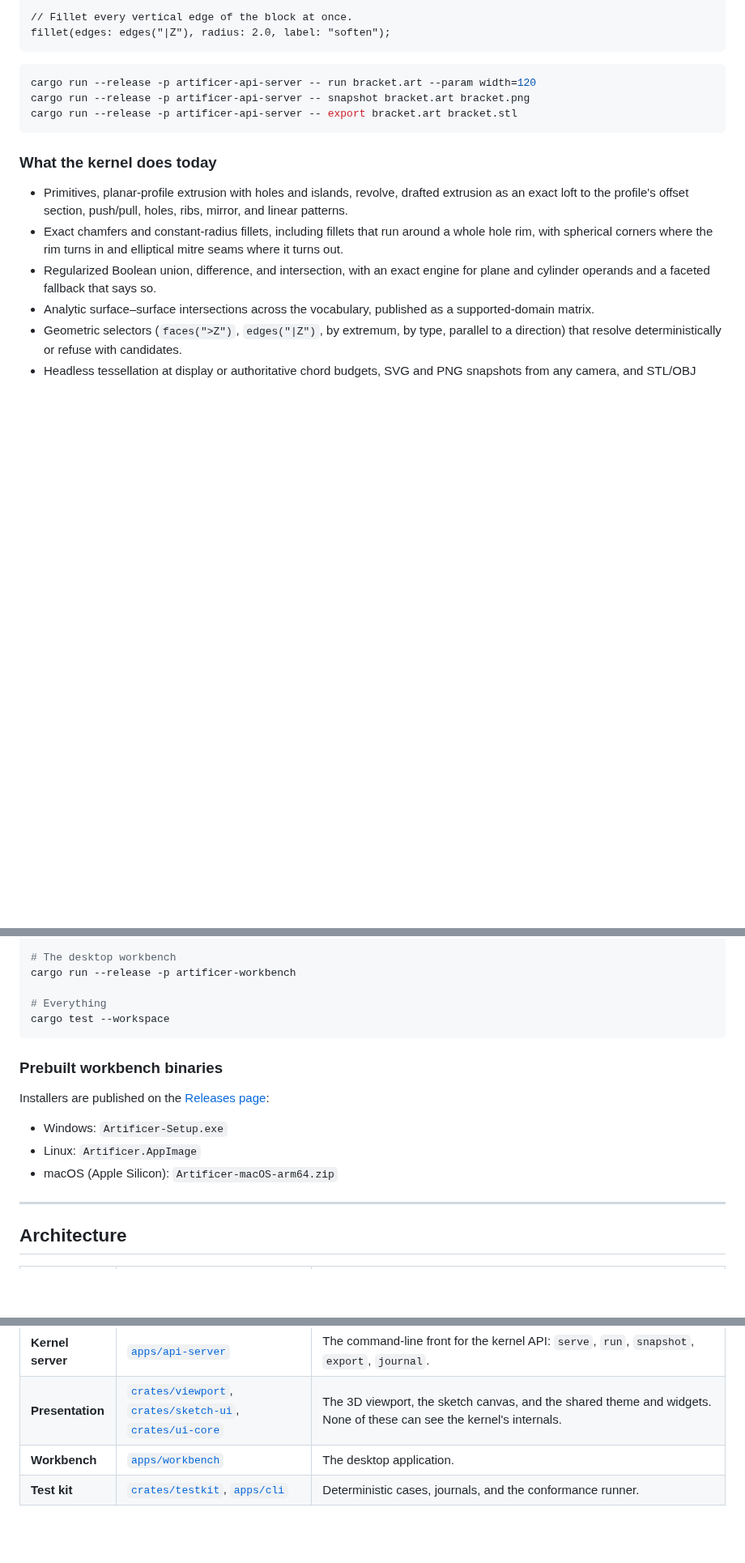
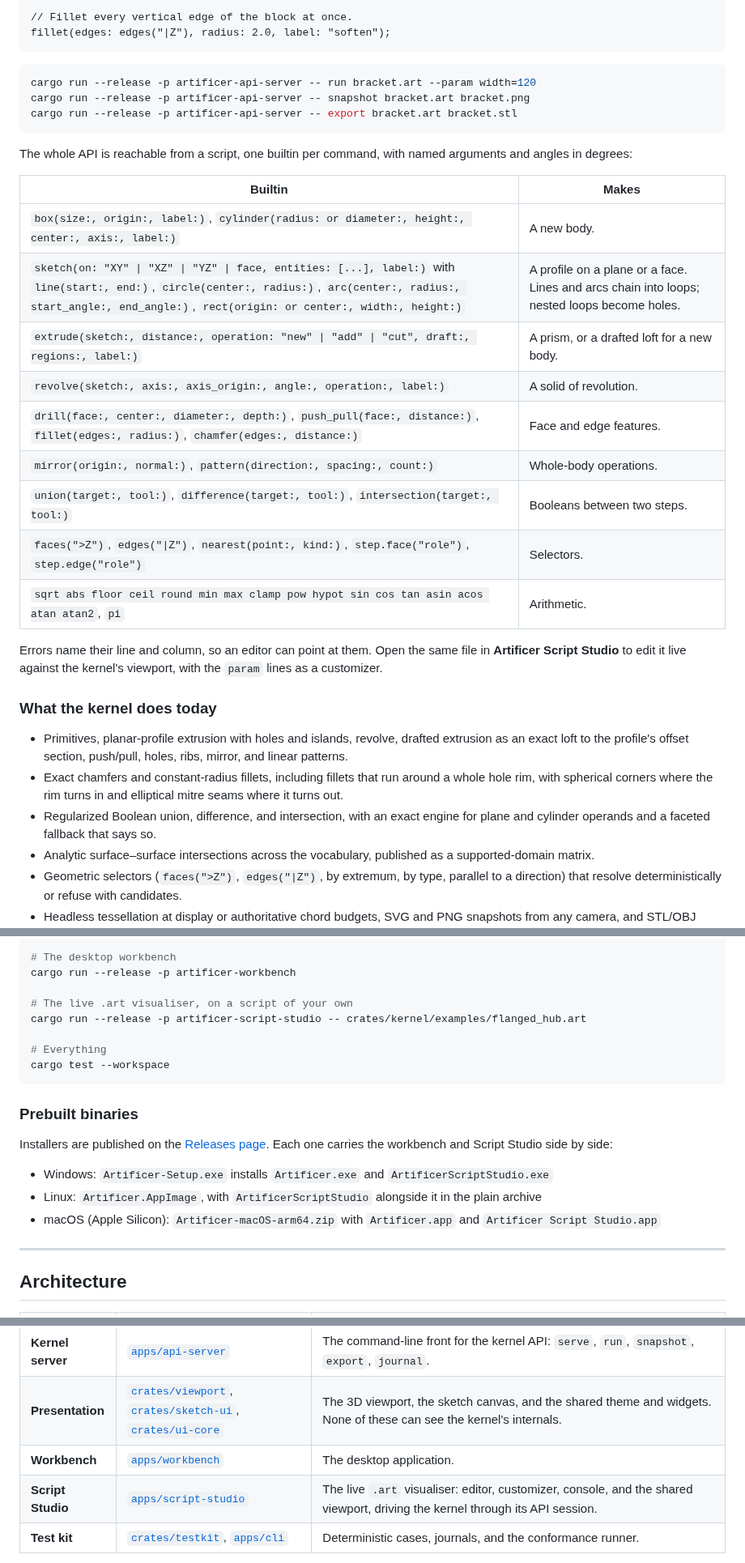
Before and after one commit to JackClarkeAE/artificer, a Markdown page: README.md, 3 parts joined by grey strips. Shown at 81% size. GitHub-like rendering; blank space fills up the shorter version.

````diff
--- a/README.md
+++ b/README.md
@@ -122,6 +123,22 @@ cargo run --release -p artificer-api-server -- snapshot bracket.art bracket.png
 cargo run --release -p artificer-api-server -- export bracket.art bracket.stl
 ```
 
+The whole API is reachable from a script, one builtin per command, with named arguments and angles in degrees:
+
+| Builtin | Makes |
+|---|---|
+| `box(size:, origin:, label:)`, `cylinder(radius: or diameter:, height:, center:, axis:, label:)` | A new body. |
+| `sketch(on: "XY" \| "XZ" \| "YZ" \| face, entities: [...], label:)` with `line(start:, end:)`, `circle(center:, radius:)`, `arc(center:, radius:, start_angle:, end_angle:)`, `rect(origin: or center:, width:, height:)` | A profile on a plane or a face. Lines and arcs chain into loops; nested loops become holes. |
+| `extrude(sketch:, distance:, operation: "new" \| "add" \| "cut", draft:, regions:, label:)` | A prism, or a drafted loft for a new body. |
+| `revolve(sketch:, axis:, axis_origin:, angle:, operation:, label:)` | A solid of revolution. |
+| `drill(face:, center:, diameter:, depth:)`, `push_pull(face:, distance:)`, `fillet(edges:, radius:)`, `chamfer(edges:, distance:)` | Face and edge features. |
+| `mirror(origin:, normal:)`, `pattern(direction:, spacing:, count:)` | Whole-body operations. |
+| `union(target:, tool:)`, `difference(target:, tool:)`, `intersection(target:, tool:)` | Booleans between two steps. |
+| `faces(">Z")`, `edges("\|Z")`, `nearest(point:, kind:)`, `step.face("role")`, `step.edge("role")` | Selectors. |
+| `sqrt abs floor ceil round min max clamp pow hypot sin cos tan asin acos atan atan2`, `pi` | Arithmetic. |
+
+Errors name their line and column, so an editor can point at them. Open the same file in **Artificer Script Studio** to edit it live against the kernel's viewport, with the `param` lines as a customizer.
+
 ### What the kernel does today
 
 - Primitives, planar-profile extrusion with holes and islands, revolve, drafted extrusion as an exact loft to the profile's offset section, push/pull, holes, ribs, mirror, and linear patterns.
@@ -194,17 +235,20 @@ cargo run --release -p artificer-api-server -- run crates/kernel/examples/bearin
 # The desktop workbench
 cargo run --release -p artificer-workbench
 
+# The live .art visualiser, on a script of your own
+cargo run --release -p artificer-script-studio -- crates/kernel/examples/flanged_hub.art
+
 # Everything
 cargo test --workspace
 ```
 
-### Prebuilt workbench binaries
+### Prebuilt binaries
 
-Installers are published on the [Releases page](https://github.com/JackClarkeAE/artificer/releases):
+Installers are published on the [Releases page](https://github.com/JackClarkeAE/artificer/releases). Each one carries the workbench and Script Studio side by side:
 
-- Windows: `Artificer-Setup.exe`
-- Linux: `Artificer.AppImage`
-- macOS (Apple Silicon): `Artificer-macOS-arm64.zip`
+- Windows: `Artificer-Setup.exe` installs `Artificer.exe` and `ArtificerScriptStudio.exe`
+- Linux: `Artificer.AppImage`, with `ArtificerScriptStudio` alongside it in the plain archive
+- macOS (Apple Silicon): `Artificer-macOS-arm64.zip` with `Artificer.app` and `Artificer Script Studio.app`
 
 ---
 
@@ -221,6 +265,7 @@ Installers are published on the [Releases page](https://github.com/JackClarkeAE/
 | **Kernel server** | [`apps/api-server`](apps/api-server) | The command-line front for the kernel API: `serve`, `run`, `snapshot`, `export`, `journal`. |
 | **Presentation** | [`crates/viewport`](crates/viewport), [`crates/sketch-ui`](crates/sketch-ui), [`crates/ui-core`](crates/ui-core) | The 3D viewport, the sketch canvas, and the shared theme and widgets. None of these can see the kernel's internals. |
 | **Workbench** | [`apps/workbench`](apps/workbench) | The desktop application. |
+| **Script Studio** | [`apps/script-studio`](apps/script-studio) | The live `.art` visualiser: editor, customizer, console, and the shared viewport, driving the kernel through its API session. |
 | **Test kit** | [`crates/testkit`](crates/testkit), [`apps/cli`](apps/cli) | Deterministic cases, journals, and the conformance runner. |
 
 The dependency rules between these layers are checked by `scripts/check-architecture-boundaries.sh` on every CI run. Design decisions are recorded as ADRs under [`docs/architecture/adr`](docs/architecture/adr), and the kernel programme itself in [`docs/architecture/geometry-kernel`](docs/architecture/geometry-kernel).
````
Also changed, not shown: other parts of README.md (+27 -2 lines), docs/images/script-studio.png (added), 18 other files.
